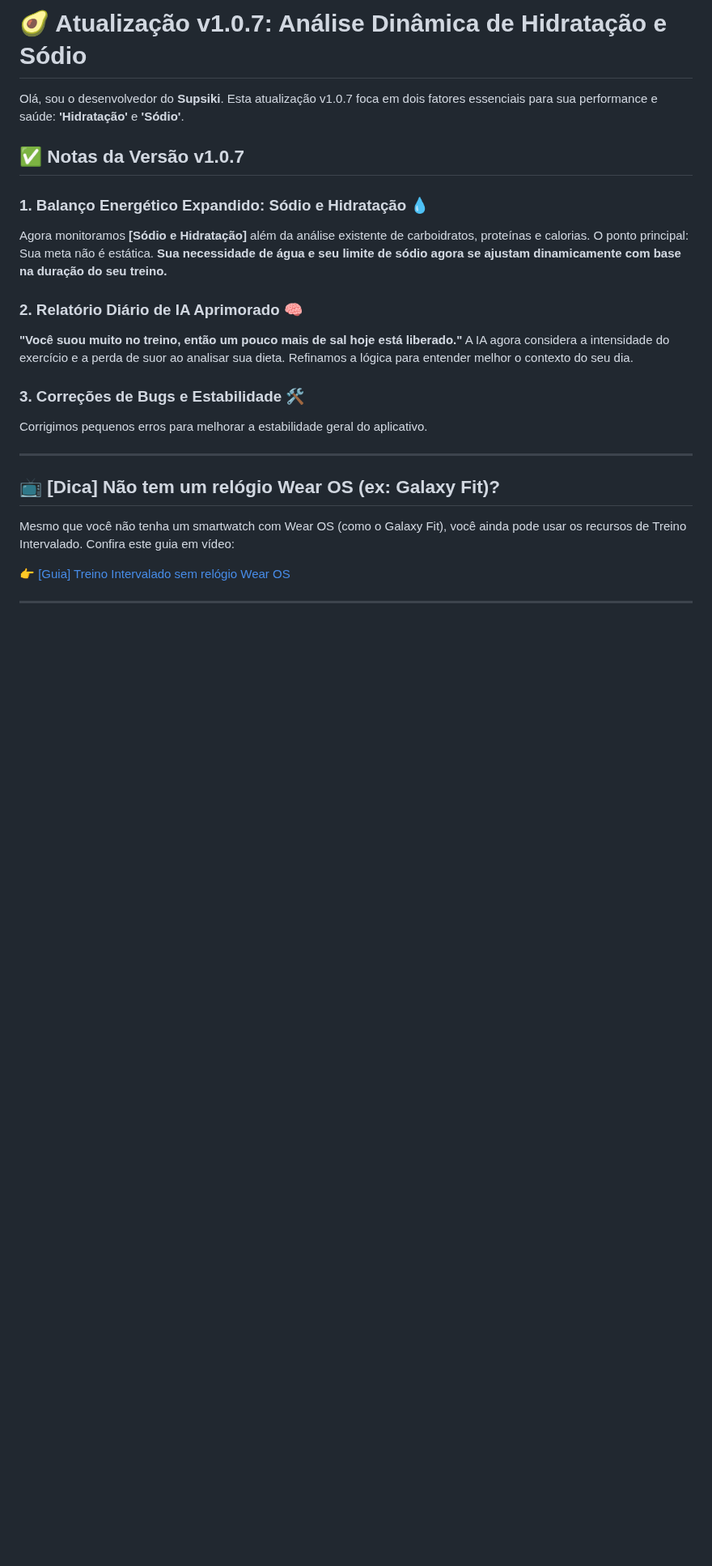
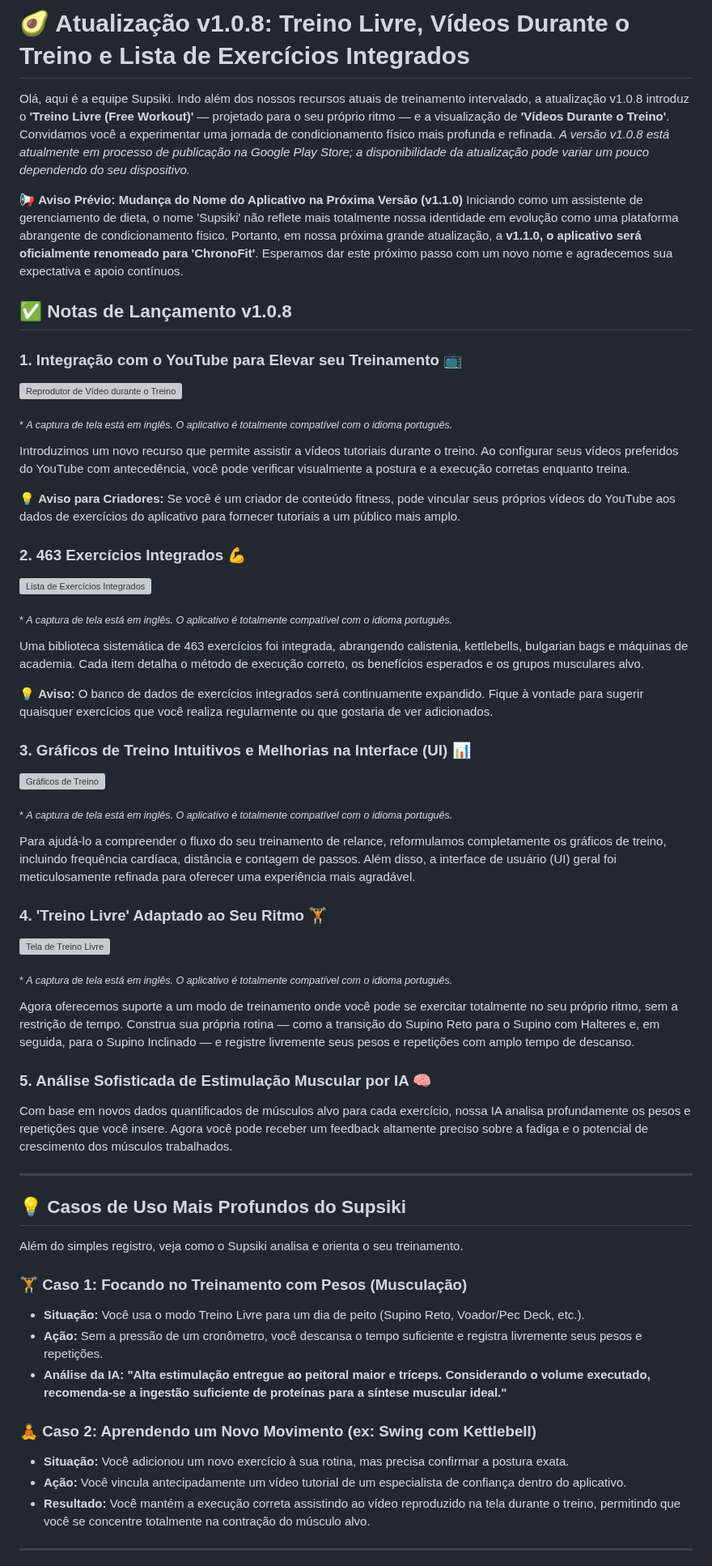
Before and after one commit to JaewookByun/jaewookbyun.github.io, a Markdown page: notice/notice-pt-BR.md, the part around one of its changes. Shown at 81% size. Rendered like a GitHub page; blank space fills up the shorter version; grey boxes are pictures that could not be loaded.

```diff
--- a/notice/notice-pt-BR.md
+++ b/notice/notice-pt-BR.md
@@ -1,28 +1,64 @@
-# 🥑 Atualização v1.0.7: Análise Dinâmica de Hidratação e Sódio
+# 🥑 Atualização v1.0.8: Treino Livre, Vídeos Durante o Treino e Lista de Exercícios Integrados
 
-Olá, sou o desenvolvedor do **Supsiki**.
-Esta atualização v1.0.7 foca em dois fatores essenciais para sua performance e saúde: **'Hidratação'** e **'Sódio'**.
+Olá, aqui é a equipe Supsiki.
+Indo além dos nossos recursos atuais de treinamento intervalado, a atualização v1.0.8 introduz o **'Treino Livre (Free Workout)'** — projetado para o seu próprio ritmo — e a visualização de **'Vídeos Durante o Treino'**. Convidamos você a experimentar uma jornada de condicionamento físico mais profunda e refinada.
+*A versão v1.0.8 está atualmente em processo de publicação na Google Play Store; a disponibilidade da atualização pode variar um pouco dependendo do seu dispositivo.*
 
-## ✅ Notas da Versão v1.0.7
+📢 **Aviso Prévio: Mudança do Nome do Aplicativo na Próxima Versão (v1.1.0)**
+Iniciando como um assistente de gerenciamento de dieta, o nome 'Supsiki' não reflete mais totalmente nossa identidade em evolução como uma plataforma abrangente de condicionamento físico. Portanto, em nossa próxima grande atualização, a **v1.1.0, o aplicativo será oficialmente renomeado para 'ChronoFit'**. Esperamos dar este próximo passo com um novo nome e agradecemos sua expectativa e apoio contínuos.
 
-### 1. Balanço Energético Expandido: Sódio e Hidratação 💧
-Agora monitoramos **[Sódio e Hidratação]** além da análise existente de carboidratos, proteínas e calorias.
-O ponto principal: Sua meta não é estática. **Sua necessidade de água e seu limite de sódio agora se ajustam dinamicamente com base na duração do seu treino.**
+## ✅ Notas de Lançamento v1.0.8
 
-### 2. Relatório Diário de IA Aprimorado 🧠
-**"Você suou muito no treino, então um pouco mais de sal hoje está liberado."**
-A IA agora considera a intensidade do exercício e a perda de suor ao analisar sua dieta. Refinamos a lógica para entender melhor o contexto do seu dia.
+### 1. Integração com o YouTube para Elevar seu Treinamento 📺
+![Reprodutor de Vídeo durante o Treino](https://raw.githubusercontent.com/JaewookByun/jaewookbyun.github.io/main/notice/1.0.8/1.jpg)
 
-### 3. Correções de Bugs e Estabilidade 🛠️
-Corrigimos pequenos erros para melhorar a estabilidade geral do aplicativo.
+<sub>* *A captura de tela está em inglês. O aplicativo é totalmente compatível com o idioma português.*</sub>
+
+Introduzimos um novo recurso que permite assistir a vídeos tutoriais durante o treino. Ao configurar seus vídeos preferidos do YouTube com antecedência, você pode verificar visualmente a postura e a execução corretas enquanto treina.
+
+💡 **Aviso para Criadores:** Se você é um criador de conteúdo fitness, pode vincular seus próprios vídeos do YouTube aos dados de exercícios do aplicativo para fornecer tutoriais a um público mais amplo.
+
+### 2. 463 Exercícios Integrados 💪
+![Lista de Exercícios Integrados](https://raw.githubusercontent.com/JaewookByun/jaewookbyun.github.io/main/notice/1.0.8/2.jpg)
+
+<sub>* *A captura de tela está em inglês. O aplicativo é totalmente compatível com o idioma português.*</sub>
+
+Uma biblioteca sistemática de 463 exercícios foi integrada, abrangendo calistenia, kettlebells, bulgarian bags e máquinas de academia. Cada item detalha o método de execução correto, os benefícios esperados e os grupos musculares alvo.
+
+💡 **Aviso:** O banco de dados de exercícios integrados será continuamente expandido. Fique à vontade para sugerir quaisquer exercícios que você realiza regularmente ou que gostaria de ver adicionados.
+
+### 3. Gráficos de Treino Intuitivos e Melhorias na Interface (UI) 📊
+![Gráficos de Treino](https://raw.githubusercontent.com/JaewookByun/jaewookbyun.github.io/main/notice/1.0.8/3.jpg)
+
+<sub>* *A captura de tela está em inglês. O aplicativo é totalmente compatível com o idioma português.*</sub>
+
+Para ajudá-lo a compreender o fluxo do seu treinamento de relance, reformulamos completamente os gráficos de treino, incluindo frequência cardíaca, distância e contagem de passos. Além disso, a interface de usuário (UI) geral foi meticulosamente refinada para oferecer uma experiência mais agradável.
+
+### 4. 'Treino Livre' Adaptado ao Seu Ritmo 🏋️
+![Tela de Treino Livre](https://raw.githubusercontent.com/JaewookByun/jaewookbyun.github.io/main/notice/1.0.8/4.jpg)
+
+<sub>* *A captura de tela está em inglês. O aplicativo é totalmente compatível com o idioma português.*</sub>
+
+Agora oferecemos suporte a um modo de treinamento onde você pode se exercitar totalmente no seu próprio ritmo, sem a restrição de tempo. Construa sua própria rotina — como a transição do Supino Reto para o Supino com Halteres e, em seguida, para o Supino Inclinado — e registre livremente seus pesos e repetições com amplo tempo de descanso.
+
+### 5. Análise Sofisticada de Estimulação Muscular por IA 🧠
+Com base em novos dados quantificados de músculos alvo para cada exercício, nossa IA analisa profundamente os pesos e repetições que você insere. Agora você pode receber um feedback altamente preciso sobre a fadiga e o potencial de crescimento dos músculos trabalhados.
 
 ---
 
-## 📺 [Dica] Não tem um relógio Wear OS (ex: Galaxy Fit)?
-Mesmo que você não tenha um smartwatch com Wear OS (como o Galaxy Fit), você ainda pode usar os recursos de Treino Intervalado.
-Confira este guia em vídeo:
+## 💡 Casos de Uso Mais Profundos do Supsiki
 
-👉 [[Guia] Treino Intervalado sem relógio Wear OS](https://www.youtube.com/watch?v=JmnGTT78uQM)
+Além do simples registro, veja como o Supsiki analisa e orienta o seu treinamento.
+
+### 🏋️ Caso 1: Focando no Treinamento com Pesos (Musculação)
+* **Situação:** Você usa o modo Treino Livre para um dia de peito (Supino Reto, Voador/Pec Deck, etc.).
+* **Ação:** Sem a pressão de um cronômetro, você descansa o tempo suficiente e registra livremente seus pesos e repetições.
+* **Análise da IA:** **"Alta estimulação entregue ao peitoral maior e tríceps. Considerando o volume executado, recomenda-se a ingestão suficiente de proteínas para a síntese muscular ideal."**
+
+### 🧘 Caso 2: Aprendendo um Novo Movimento (ex: Swing com Kettlebell)
+* **Situação:** Você adicionou um novo exercício à sua rotina, mas precisa confirmar a postura exata.
+* **Ação:** Você vincula antecipadamente um vídeo tutorial de um especialista de confiança dentro do aplicativo.
+* **Resultado:** Você mantém a execução correta assistindo ao vídeo reproduzido na tela durante o treino, permitindo que você se concentre totalmente na contração do músculo alvo.
 
 ---
 
```
Also changed, not shown: other parts of notice/notice-pt-BR.md (+7 -30 lines).
